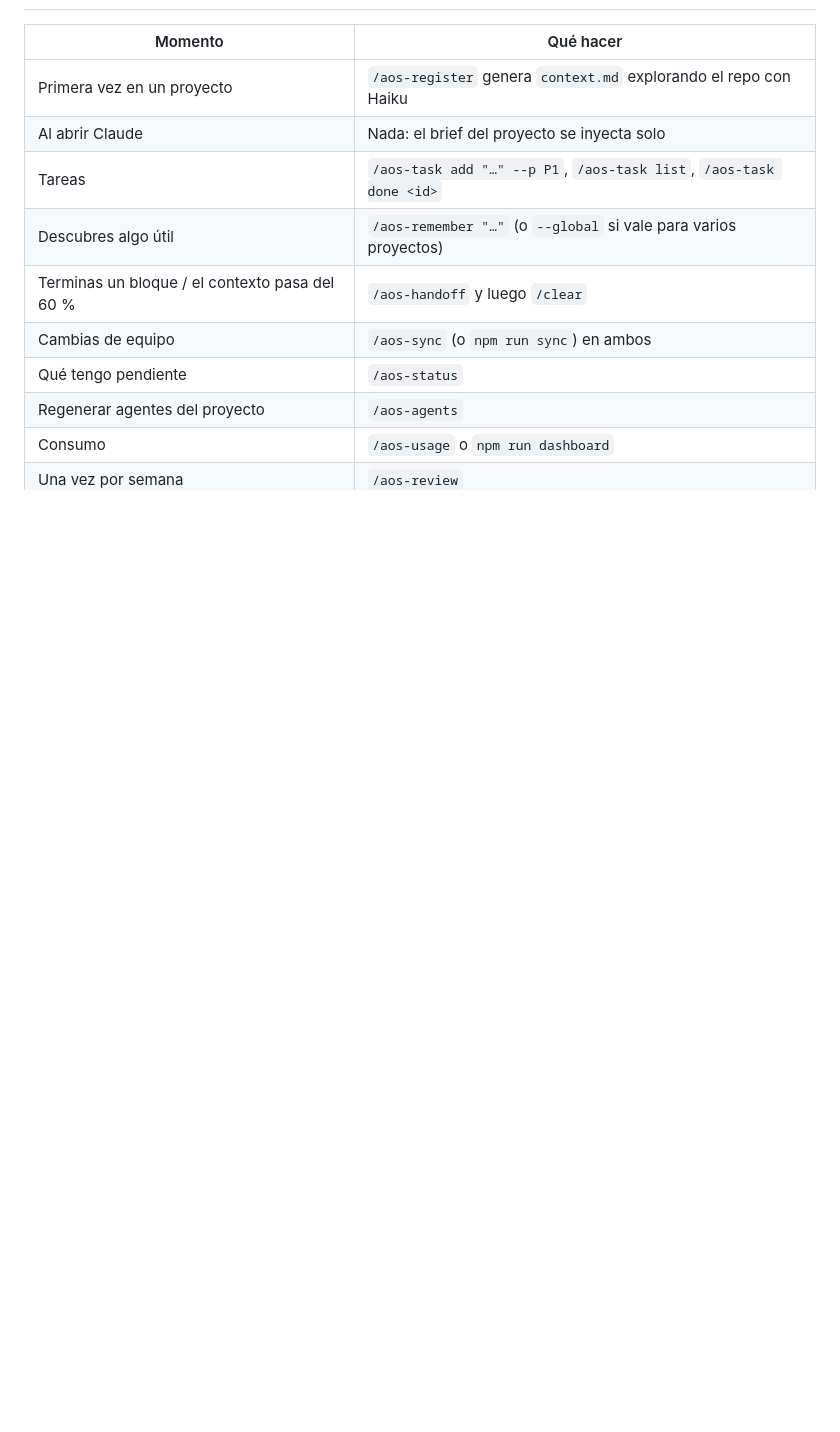
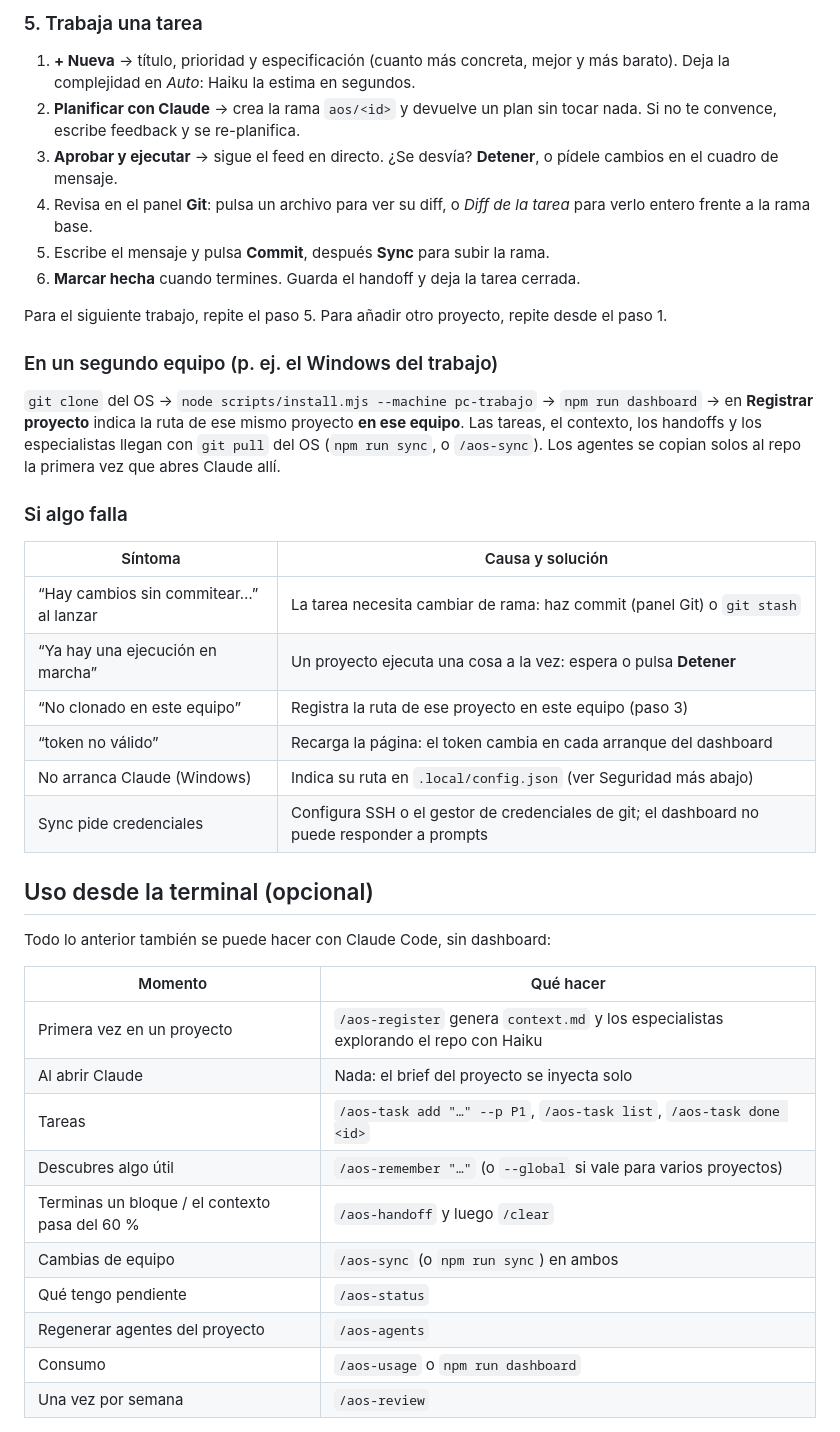
Before and after one commit to bm-code/agentic-os, a Markdown page: README.md, the part around one of its changes. Rendered like a GitHub page; blank space fills up the shorter version.

```diff
--- a/README.md
+++ b/README.md
@@ -33,7 +67,33 @@ Vuelve a ejecutarlo tras cada `git pull` que cambie `claude/`. Para quitarlo: `n
+### 5. Trabaja una tarea
+1. **+ Nueva** → título, prioridad y especificación (cuanto más concreta, mejor y más barato). Deja la complejidad en *Auto*: Haiku la estima en segundos.
+2. **Planificar con Claude** → crea la rama `aos/<id>` y devuelve un plan sin tocar nada. Si no te convence, escribe feedback y se re-planifica.
+3. **Aprobar y ejecutar** → sigue el feed en directo. ¿Se desvía? **Detener**, o pídele cambios en el cuadro de mensaje.
+4. Revisa en el panel **Git**: pulsa un archivo para ver su diff, o *Diff de la tarea* para verlo entero frente a la rama base.
+5. Escribe el mensaje y pulsa **Commit**, después **Sync** para subir la rama.
+6. **Marcar hecha** cuando termines. Guarda el handoff y deja la tarea cerrada.
+
+Para el siguiente trabajo, repite el paso 5. Para añadir otro proyecto, repite desde el paso 1.
+
+### En un segundo equipo (p. ej. el Windows del trabajo)
+`git clone` del OS → `node scripts/install.mjs --machine pc-trabajo` → `npm run dashboard` → en **Registrar proyecto** indica la ruta de ese mismo proyecto **en ese equipo**. Las tareas, el contexto, los handoffs y los especialistas llegan con `git pull` del OS (`npm run sync`, o `/aos-sync`). Los agentes se copian solos al repo la primera vez que abres Claude allí.
+
+### Si algo falla
+| Síntoma | Causa y solución |
+|---|---|
+| “Hay cambios sin commitear…” al lanzar | La tarea necesita cambiar de rama: haz commit (panel Git) o `git stash` |
+| “Ya hay una ejecución en marcha” | Un proyecto ejecuta una cosa a la vez: espera o pulsa **Detener** |
+| “No clonado en este equipo” | Registra la ruta de ese proyecto en este equipo (paso 3) |
+| “token no válido” | Recarga la página: el token cambia en cada arranque del dashboard |
+| No arranca Claude (Windows) | Indica su ruta en `.local/config.json` (ver Seguridad más abajo) |
+| Sync pide credenciales | Configura SSH o el gestor de credenciales de git; el dashboard no puede responder a prompts |
+
+## Uso desde la terminal (opcional)
+
+Todo lo anterior también se puede hacer con Claude Code, sin dashboard:
 
 | Momento | Qué hacer |
 |---|---|
-| Primera vez en un proyecto | `/aos-register` genera `context.md` explorando el repo con Haiku |
+| Primera vez en un proyecto | `/aos-register` genera `context.md` y los especialistas explorando el repo con Haiku |
 | Al abrir Claude | Nada: el brief del proyecto se inyecta solo |
 | Tareas | `/aos-task add "…" --p P1`, `/aos-task list`, `/aos-task done <id>` |
 | Descubres algo útil | `/aos-remember "…"` (o `--global` si vale para varios proyectos) |
```
Also changed, not shown: other parts of README.md (+38 -4 lines).
